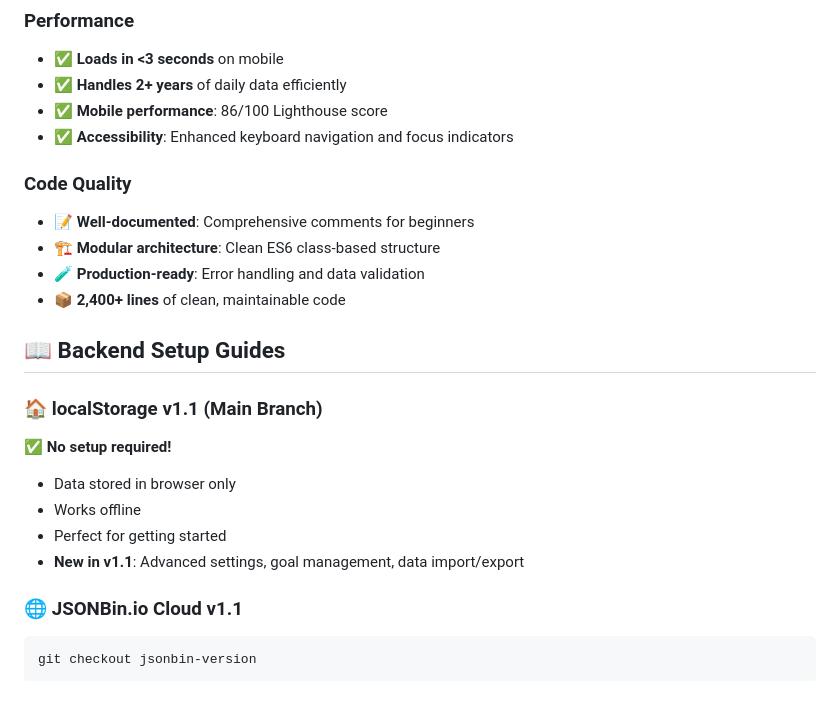
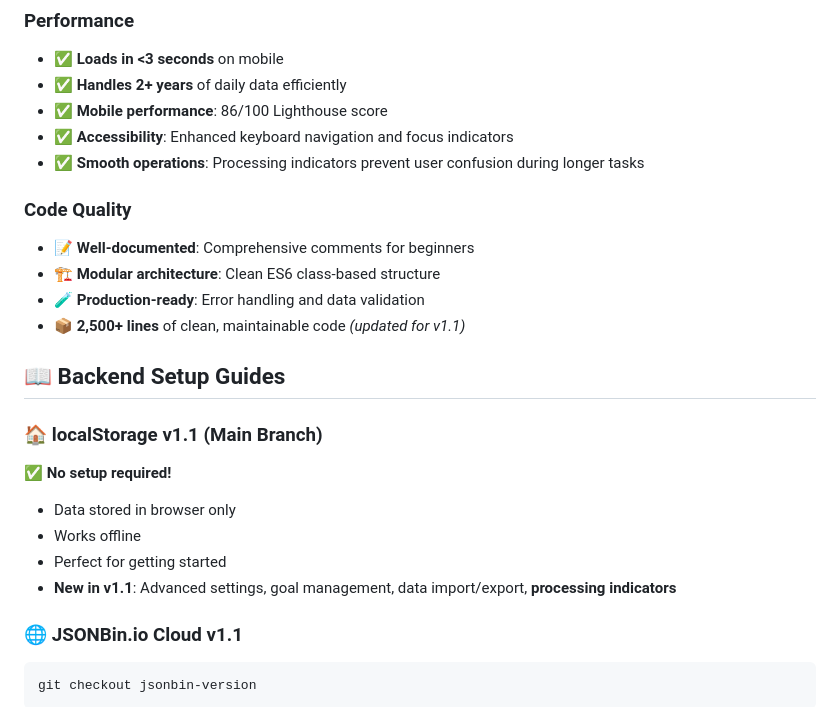
Before and after one commit to TheBIMsider/BYF, a Markdown page: README.md, the part around the change printed below. Drawn GitHub-style.

````diff
--- a/README.md
+++ b/README.md
@@ -153,12 +165,13 @@ This project was created using modern AI-powered development tools, demonstratin
 - ✅ **Handles 2+ years** of daily data efficiently
 - ✅ **Mobile performance**: 86/100 Lighthouse score
 - ✅ **Accessibility**: Enhanced keyboard navigation and focus indicators
+- ✅ **Smooth operations**: Processing indicators prevent user confusion during longer tasks
 
 ### **Code Quality**
 - 📝 **Well-documented**: Comprehensive comments for beginners
 - 🏗️ **Modular architecture**: Clean ES6 class-based structure
 - 🧪 **Production-ready**: Error handling and data validation
-- 📦 **2,400+ lines** of clean, maintainable code
+- 📦 **2,500+ lines** of clean, maintainable code *(updated for v1.1)*
 
 ## 📖 **Backend Setup Guides**
 
@@ -167,7 +180,7 @@ This project was created using modern AI-powered development tools, demonstratin
 - Data stored in browser only
 - Works offline
 - Perfect for getting started
-- **New in v1.1**: Advanced settings, goal management, data import/export
+- **New in v1.1**: Advanced settings, goal management, data import/export, **processing indicators**
 
 ### **🌐 JSONBin.io Cloud v1.1**
 ```bash
````
Also changed, not shown: other parts of README.md (+22 -3 lines).
